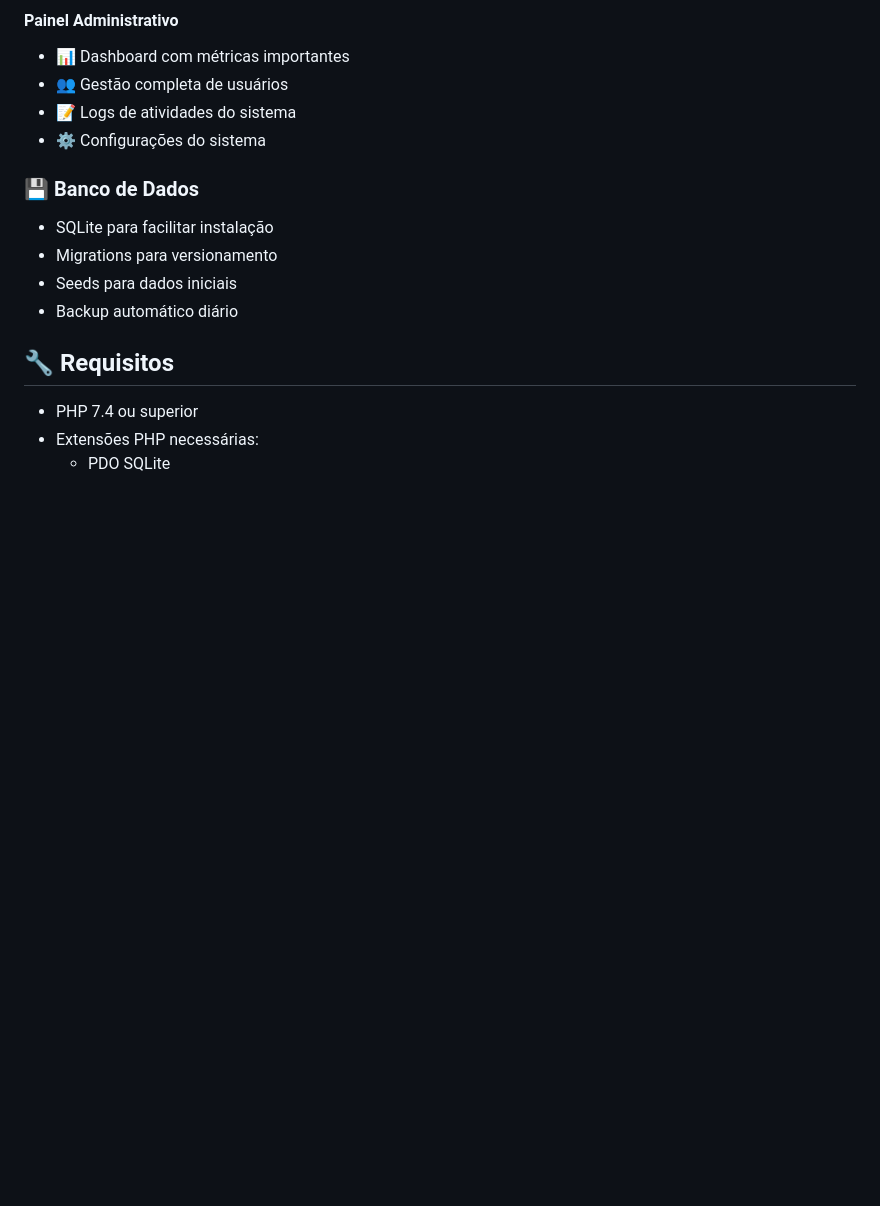
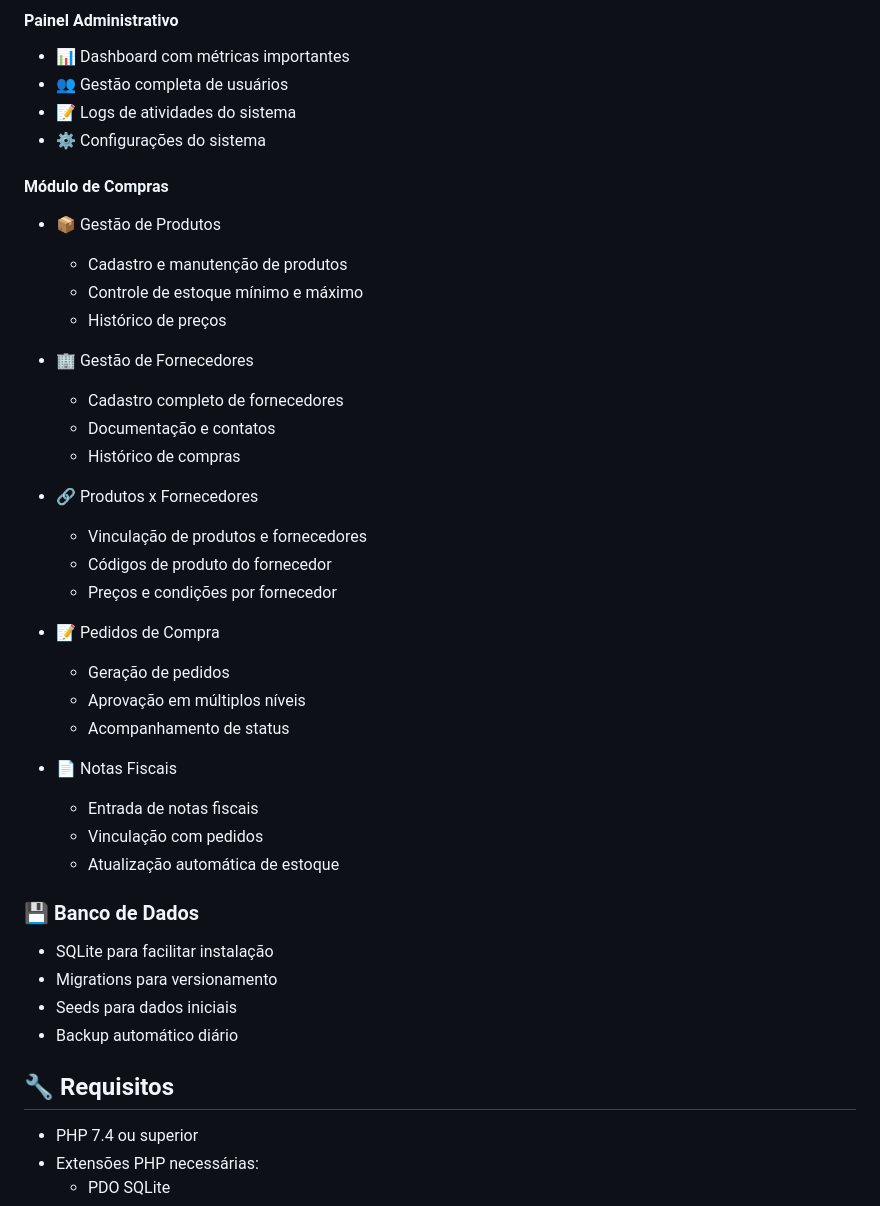
Before and after one commit to EduradoPessoa/php-site, a Markdown page: README.md, the part around the change printed below. Rendered like a GitHub page; blank space fills up the shorter version.

```diff
--- a/README.md
+++ b/README.md
@@ -30,6 +30,32 @@ Este sistema implementa uma plataforma completa de gestão empresarial com auten
 - 👥 Gestão completa de usuários
 - 📝 Logs de atividades do sistema
 - ⚙️ Configurações do sistema
+
+#### Módulo de Compras
+- 📦 Gestão de Produtos
+  - Cadastro e manutenção de produtos
+  - Controle de estoque mínimo e máximo
+  - Histórico de preços
+
+- 🏢 Gestão de Fornecedores
+  - Cadastro completo de fornecedores
+  - Documentação e contatos
+  - Histórico de compras
+
+- 🔗 Produtos x Fornecedores
+  - Vinculação de produtos e fornecedores
+  - Códigos de produto do fornecedor
+  - Preços e condições por fornecedor
+
+- 📝 Pedidos de Compra
+  - Geração de pedidos
+  - Aprovação em múltiplos níveis
+  - Acompanhamento de status
+
+- 📄 Notas Fiscais
+  - Entrada de notas fiscais
+  - Vinculação com pedidos
+  - Atualização automática de estoque
 
 ### 💾 Banco de Dados
 - SQLite para facilitar instalação
```
Also changed, not shown: other parts of README.md (+7 -40 lines).
